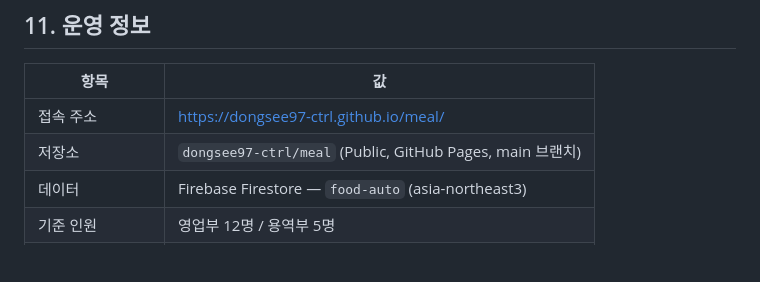
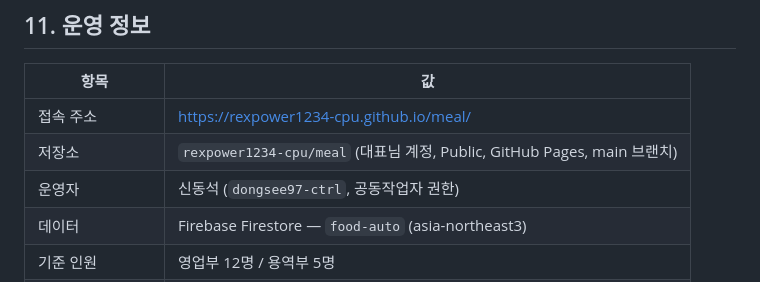
Before and after one commit to dongsee97-ctrl/meal, a Markdown page: CLAUDE.md, the part around the change. Rendered like a GitHub page; blank space fills up the shorter version.

```diff
--- a/CLAUDE.md
+++ b/CLAUDE.md
@@ -264,8 +264,9 @@ console.log('오류 '+bad);"
 
 | 항목 | 값 |
 |---|---|
-| 접속 주소 | https://dongsee97-ctrl.github.io/meal/ |
-| 저장소 | `dongsee97-ctrl/meal` (Public, GitHub Pages, main 브랜치) |
+| 접속 주소 | https://rexpower1234-cpu.github.io/meal/ |
+| 저장소 | `rexpower1234-cpu/meal` (대표님 계정, Public, GitHub Pages, main 브랜치) |
+| 운영자 | 신동석 (`dongsee97-ctrl`, 공동작업자 권한) |
 | 데이터 | Firebase Firestore — `food-auto` (asia-northeast3) |
 | 기준 인원 | 영업부 12명 / 용역부 5명 |
 | 목표 1인 식재료비 | 7,000원 |
```
Also changed, not shown: HANDOVER.md (added, +334 -0 lines).
